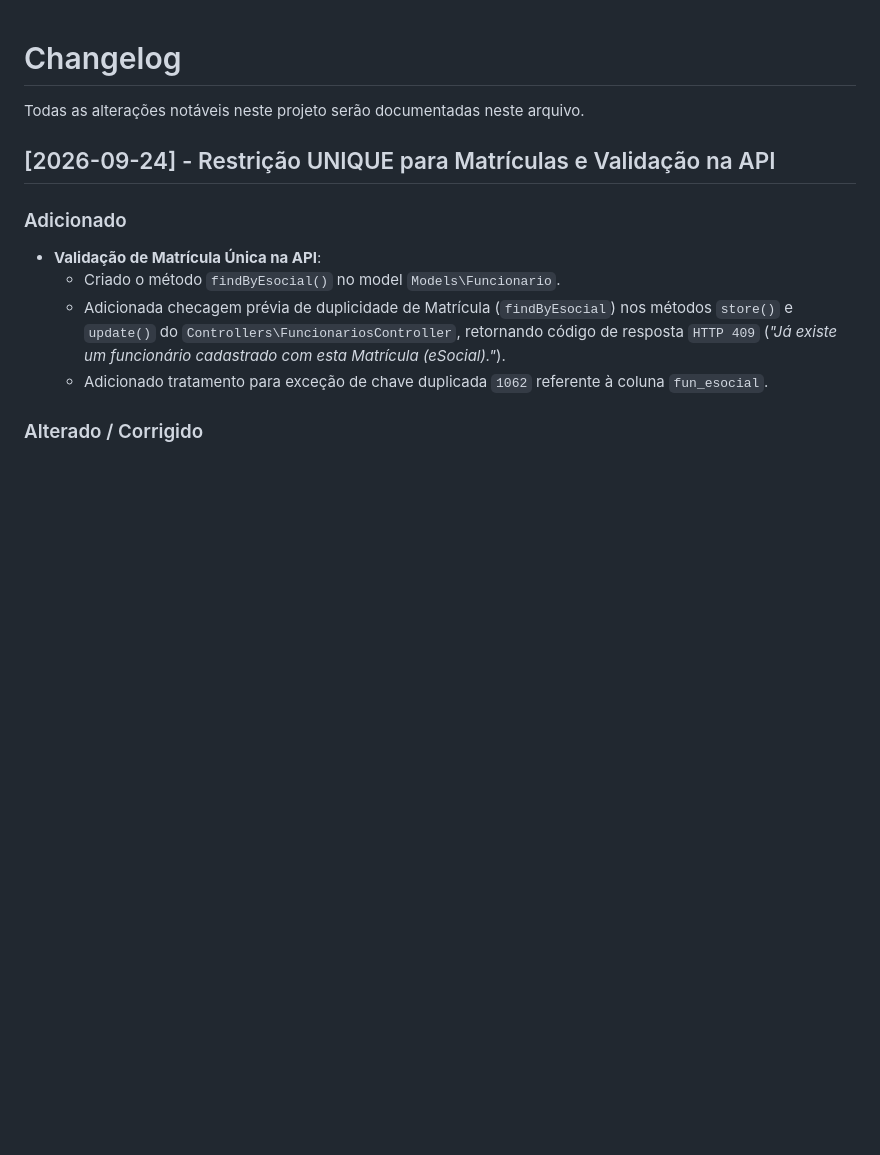
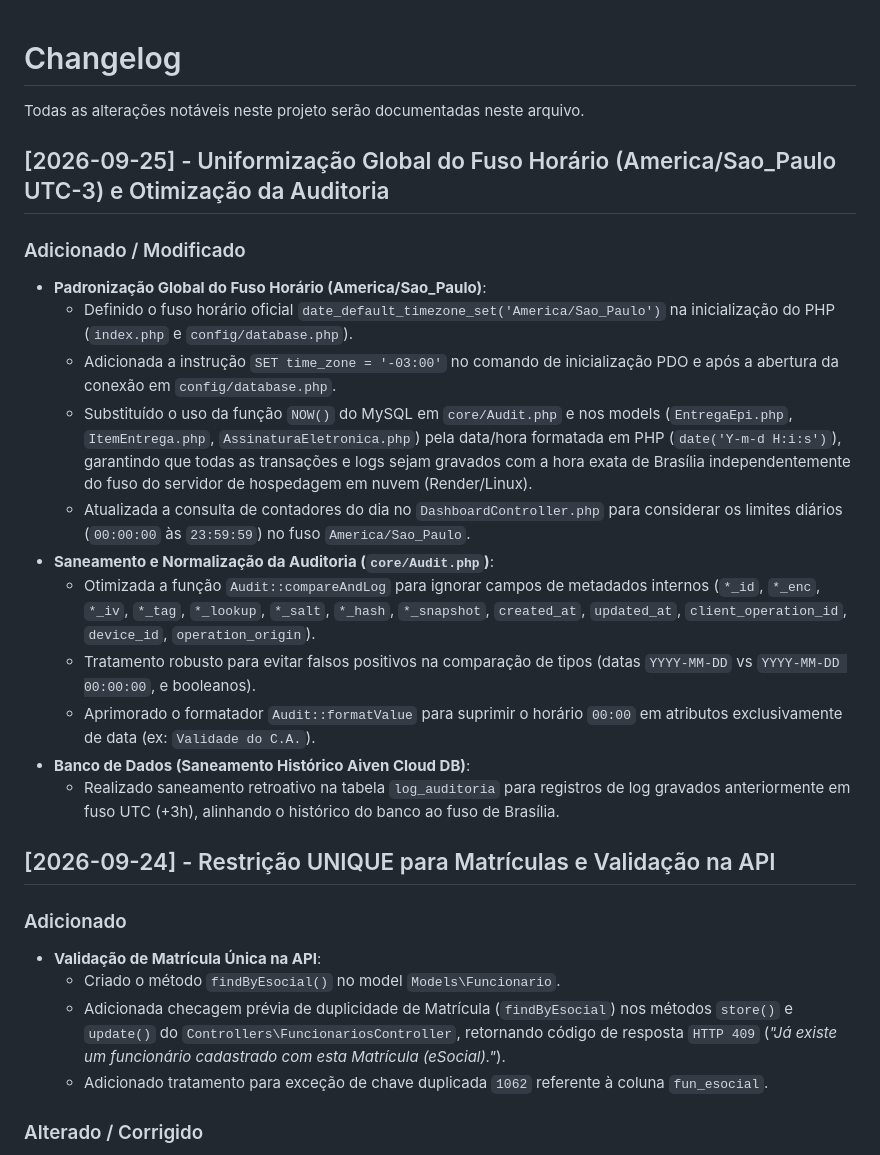
Before and after one commit to ronaldoldiniz/gestao_epi_api, a Markdown page: CHANGELOG.md, the part around the change. Drawn GitHub-style; blank space fills up the shorter version.

Commit message:
Update documentation CHANGELOG.md with today timezone and audit fixes

```diff
--- a/CHANGELOG.md
+++ b/CHANGELOG.md
@@ -1,6 +1,22 @@
 # Changelog
 
 Todas as alterações notáveis neste projeto serão documentadas neste arquivo.
+
+
+## [2026-09-25] - Uniformização Global do Fuso Horário (America/Sao_Paulo UTC-3) e Otimização da Auditoria
+
+### Adicionado / Modificado
+- **Padronização Global do Fuso Horário (America/Sao_Paulo)**:
+  - Definido o fuso horário oficial `date_default_timezone_set('America/Sao_Paulo')` na inicialização do PHP (`index.php` e `config/database.php`).
+  - Adicionada a instrução `SET time_zone = '-03:00'` no comando de inicialização PDO e após a abertura da conexão em `config/database.php`.
+  - Substituído o uso da função `NOW()` do MySQL em `core/Audit.php` e nos models (`EntregaEpi.php`, `ItemEntrega.php`, `AssinaturaEletronica.php`) pela data/hora formatada em PHP (`date('Y-m-d H:i:s')`), garantindo que todas as transações e logs sejam gravados com a hora exata de Brasília independentemente do fuso do servidor de hospedagem em nuvem (Render/Linux).
+  - Atualizada a consulta de contadores do dia no `DashboardController.php` para considerar os limites diários (`00:00:00` às `23:59:59`) no fuso `America/Sao_Paulo`.
+- **Saneamento e Normalização da Auditoria (`core/Audit.php`)**:
+  - Otimizada a função `Audit::compareAndLog` para ignorar campos de metadados internos (`*_id`, `*_enc`, `*_iv`, `*_tag`, `*_lookup`, `*_salt`, `*_hash`, `*_snapshot`, `created_at`, `updated_at`, `client_operation_id`, `device_id`, `operation_origin`).
+  - Tratamento robusto para evitar falsos positivos na comparação de tipos (datas `YYYY-MM-DD` vs `YYYY-MM-DD 00:00:00`, e booleanos).
+  - Aprimorado o formatador `Audit::formatValue` para suprimir o horário `00:00` em atributos exclusivamente de data (ex: `Validade do C.A.`).
+- **Banco de Dados (Saneamento Histórico Aiven Cloud DB)**:
+  - Realizado saneamento retroativo na tabela `log_auditoria` para registros de log gravados anteriormente em fuso UTC (+3h), alinhando o histórico do banco ao fuso de Brasília.
 
 
 ## [2026-09-24] - Restrição UNIQUE para Matrículas e Validação na API
```
